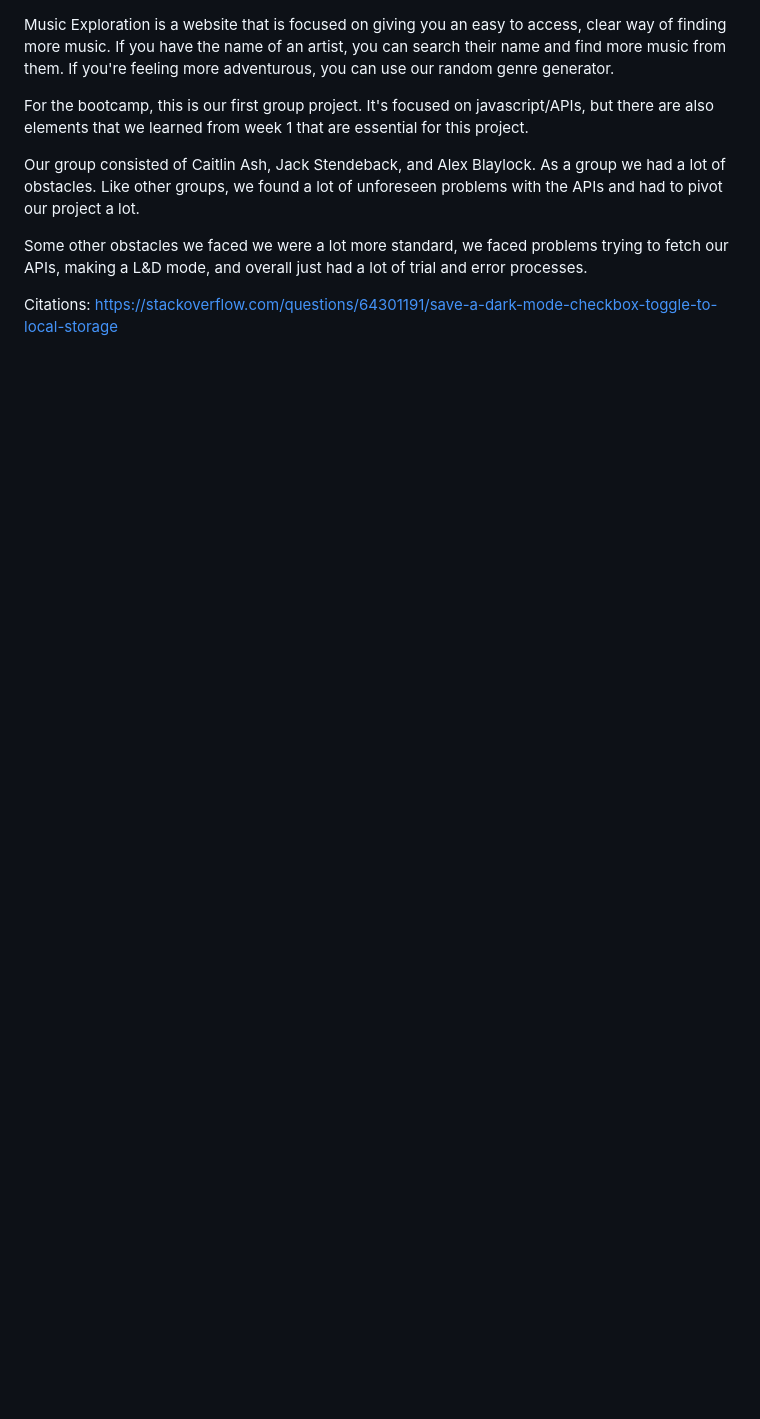
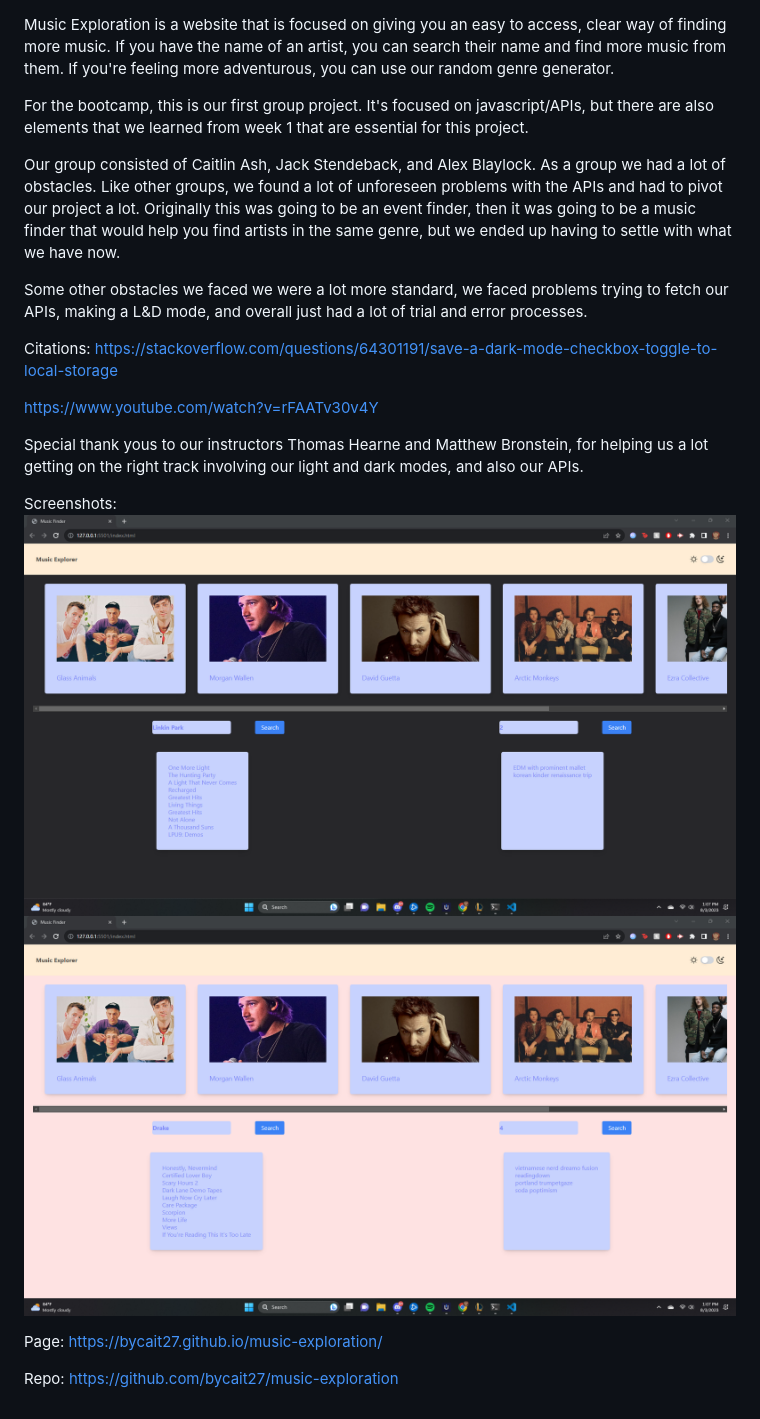
Before and after one commit to bycait27/music-event-finder, a Markdown page: README.md, the part around the change. Rendered like a GitHub page; pictures changed too: groupchallss1.png (added), groupchallss2.png (added); blank space fills up the shorter version.

Commit message:
finished readme

```diff
--- a/README.md
+++ b/README.md
@@ -2,9 +2,22 @@ Music Exploration is a website that is focused on giving you an easy to access,
 
 For the bootcamp, this is our first group project. It's focused on javascript/APIs, but there are also elements that we learned from week 1 that are essential for this project.
 
-Our group consisted of Caitlin Ash, Jack Stendeback, and Alex Blaylock. As a group we had a lot of obstacles. Like other groups, we found a lot of unforeseen problems with the APIs and had to pivot our project a lot.
+Our group consisted of Caitlin Ash, Jack Stendeback, and Alex Blaylock. As a group we had a lot of obstacles. Like other groups, we found a lot of unforeseen problems with the APIs and had to pivot our project a lot. Originally this was going to be an event finder, then it was going to be a music finder that would help you find artists in the same genre, but we ended up having to settle with what we have now.
 
 Some other obstacles we faced we were a lot more standard, we faced problems trying to fetch our APIs, making a L&D mode, and overall just had a lot of trial and error processes.
 
 Citations:
 https://stackoverflow.com/questions/64301191/save-a-dark-mode-checkbox-toggle-to-local-storage
+
+https://www.youtube.com/watch?v=rFAATv30v4Y
+
+
+Special thank yous to our instructors Thomas Hearne and Matthew Bronstein, for helping us a lot getting on the right track involving our light and dark modes, and also our APIs.
+
+Screenshots:
+![Screenshot 1](groupchallss1.png)
+![Screenshot 2](groupchallss2.png)
+
+Page: https://bycait27.github.io/music-exploration/
+
+Repo: https://github.com/bycait27/music-exploration
```
